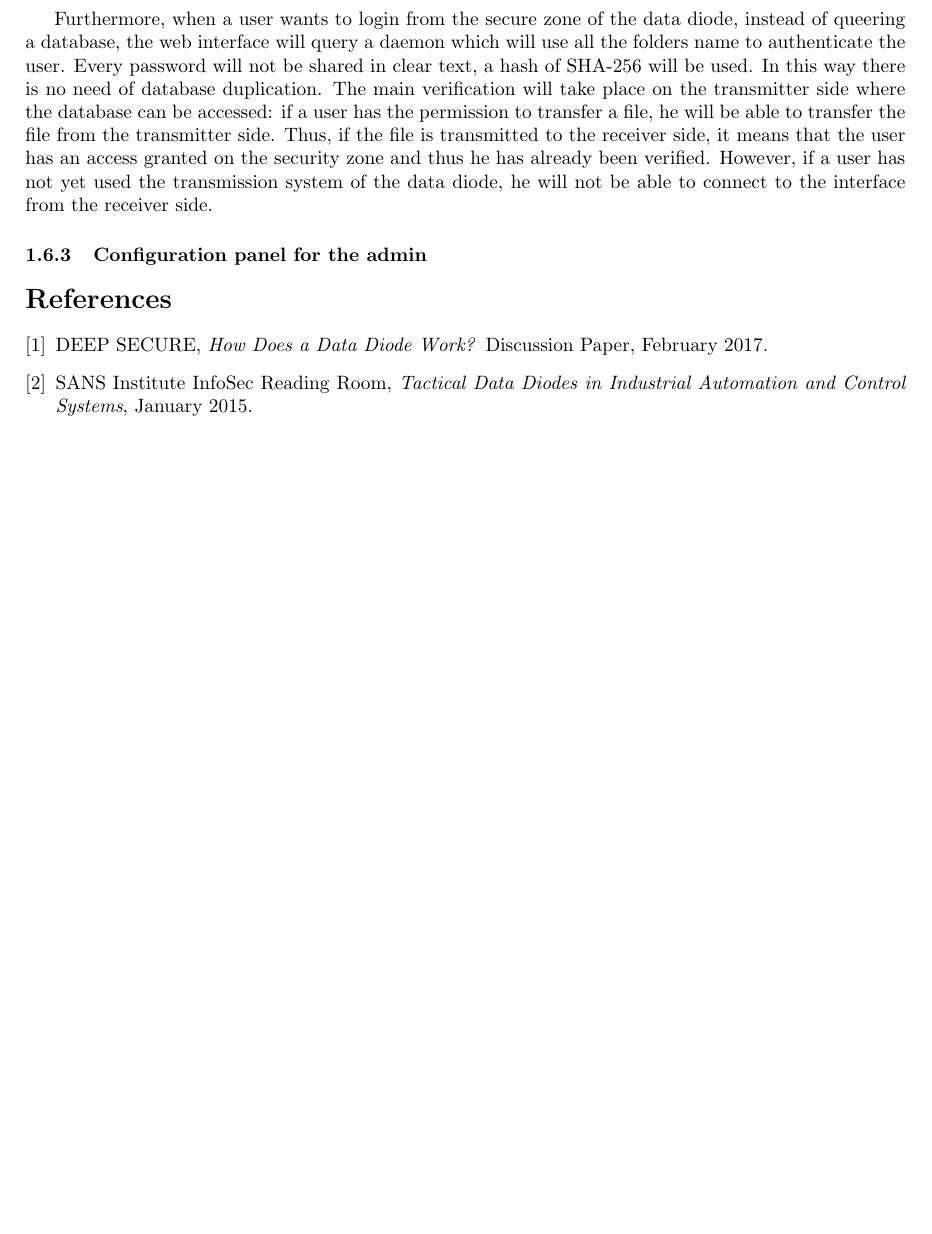
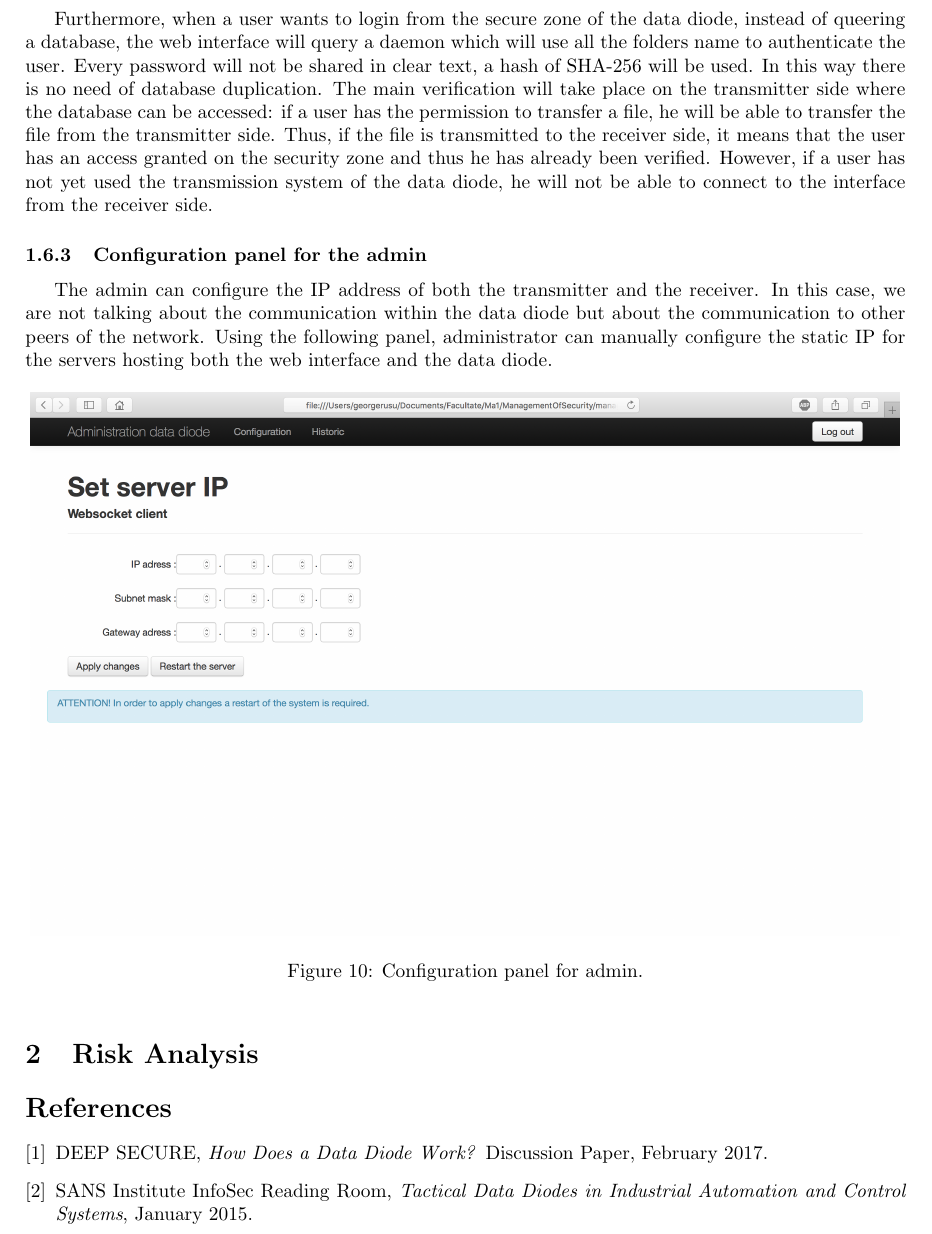
Before and after one commit to georgesrusu/managementSecuDataDiode, a LaTeX document (rapport.tex): part of page 10 of 10 before the commit and part of page 10 of 11 after it, cut so that both start at the same text, the shorter picture padded with empty space. Compiled offline with pdfLaTeX.

Commit message:
ajout de l'interface de configuration pour l'admin coté reseau

```diff
--- a/rapport.tex
+++ b/rapport.tex
@@ -193,6 +193,17 @@ On the other side, there will be of course another daemon which will for each fi
 Furthermore, when a user wants to login from the secure zone of the data diode, instead of queering a database, the web interface will query a daemon which will use all the folders name to authenticate the user. Every password will not be shared in clear text, a hash of SHA-256 will be used. In this way there is no need of database duplication. The main verification will take place on the transmitter side where the database can be accessed: if a user has the permission to transfer a file, he will be able to transfer the file from the transmitter side. Thus, if the file is transmitted to the receiver side, it means that the user has an access granted on the security zone and thus he has already been verified. However, if a user has not yet used the transmission system of the data diode, he will not be able to connect to the interface from the receiver side.
 
 \subsubsection{Configuration panel for the admin}
+The admin can configure the IP address of both the transmitter and the receiver. In this case, we are not talking about the communication within the data diode but about the communication to other peers of the network. Using the following panel, administrator can manually configure the static IP for the servers hosting both the web interface and the data diode.
+
+\begin{figure}[!h]
+\centering
+\includegraphics[scale=0.35]{images/admin-config.png}
+\caption{Configuration panel for admin.}
+\label{fig:receiveradminpage}
+\end{figure}
+
+
+\section{Risk Analysis}
 
 \begin{thebibliography}{9}
 
```
Also changed, not shown: images/admin-config.png (added), images/adminreceiver.png, images/admintransmitter.png, rapport.pdf.
